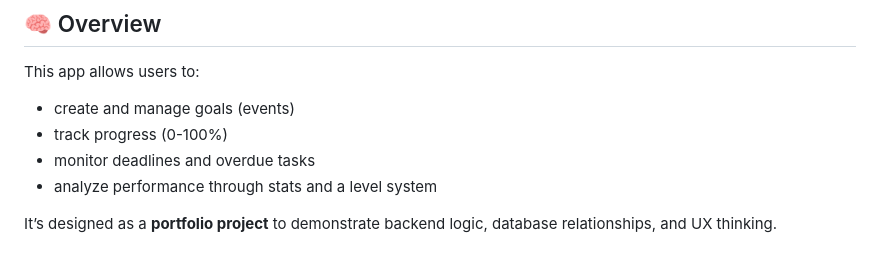
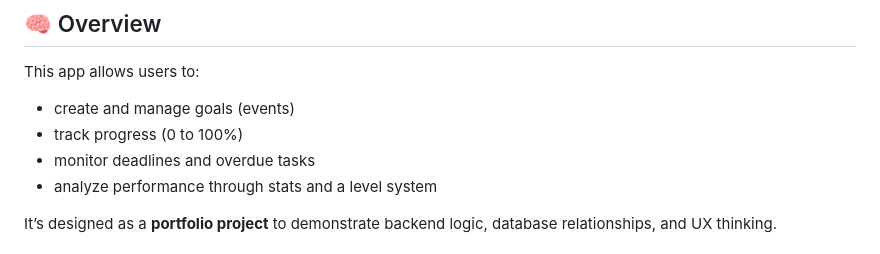
Before and after one commit to ArktizML/realitycheck, a Markdown page: README.md, the part around the change. Drawn GitHub-style.

```diff
--- a/README.md
+++ b/README.md
@@ -8,7 +8,7 @@ A productivity-focused web application built with **FastAPI** that helps users m
 
 This app allows users to:
 - create and manage goals (events)
-- track progress (0-100%)
+- track progress (0 to 100%)
 - monitor deadlines and overdue tasks
 - analyze performance through stats and a level system
 
```
